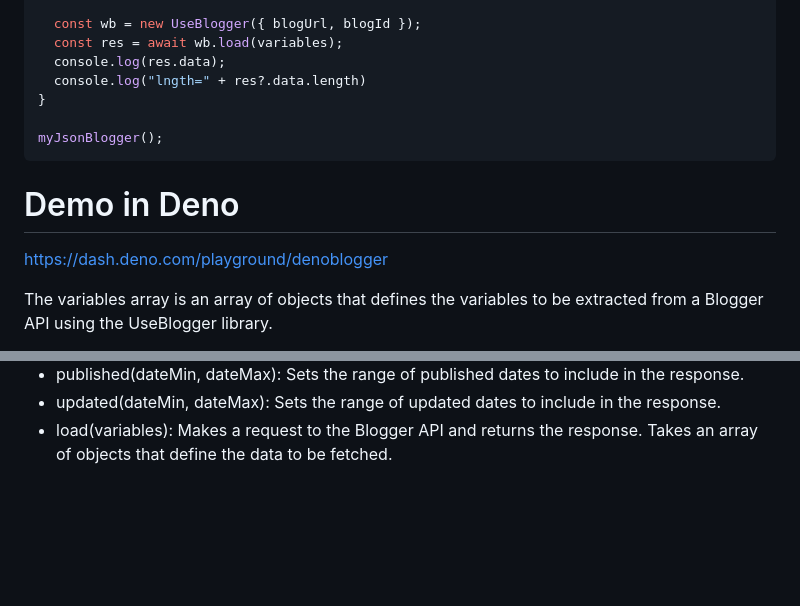
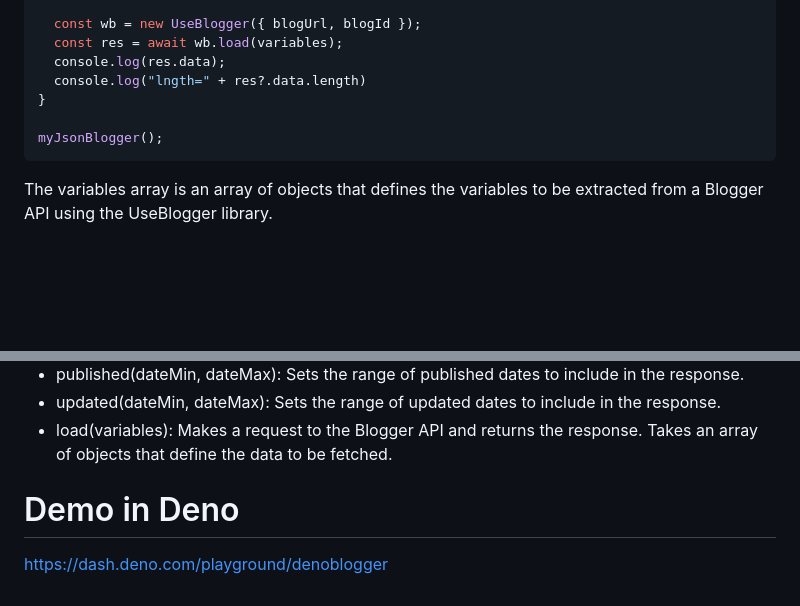
Before and after one commit to Zizwar/use-blogger, a Markdown page: README.md, 2 parts joined by grey strips. GitHub-like rendering; blank space fills up the shorter version.

````diff
--- a/README.md
+++ b/README.md
@@ -47,9 +47,6 @@ async function myJsonBlogger() {
 
 myJsonBlogger();
 ```
-# Demo in Deno
-https://dash.deno.com/playground/denoblogger
-
 The variables array is an array of objects that defines the variables to be extracted from a Blogger API using the UseBlogger library.
 
 Each object in the array contains properties that specify the name of the variable (key), the data type of the variable (type), and additional information about the variable if necessary.
@@ -92,3 +89,5 @@ new UseBlogger(props): Creates a new instance of the UseBlogger class with the f
 - published(dateMin, dateMax): Sets the range of published dates to include in the response.
 - updated(dateMin, dateMax): Sets the range of updated dates to include in the response.
 - load(variables): Makes a request to the Blogger API and returns the response. Takes an array of objects that define the data to be fetched.
+# Demo in Deno
+https://dash.deno.com/playground/denoblogger
````
